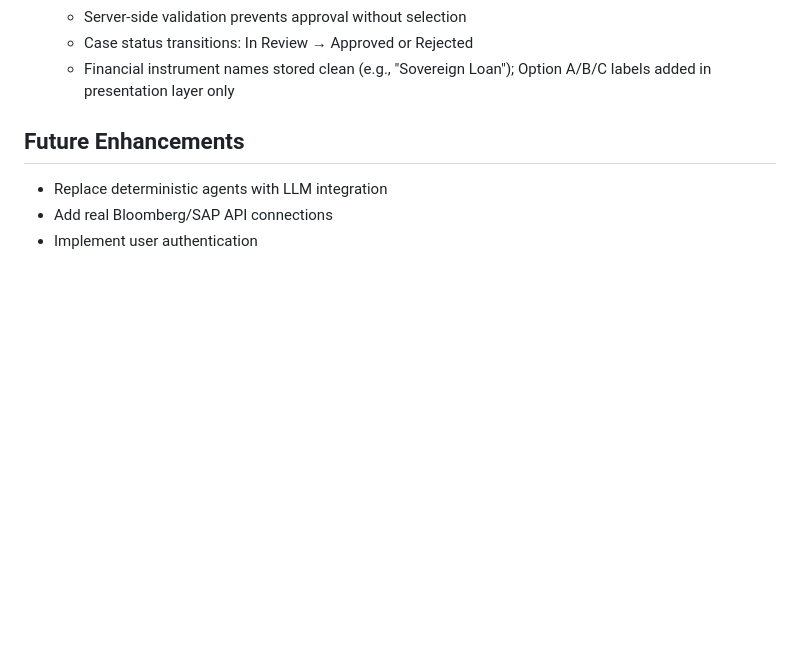
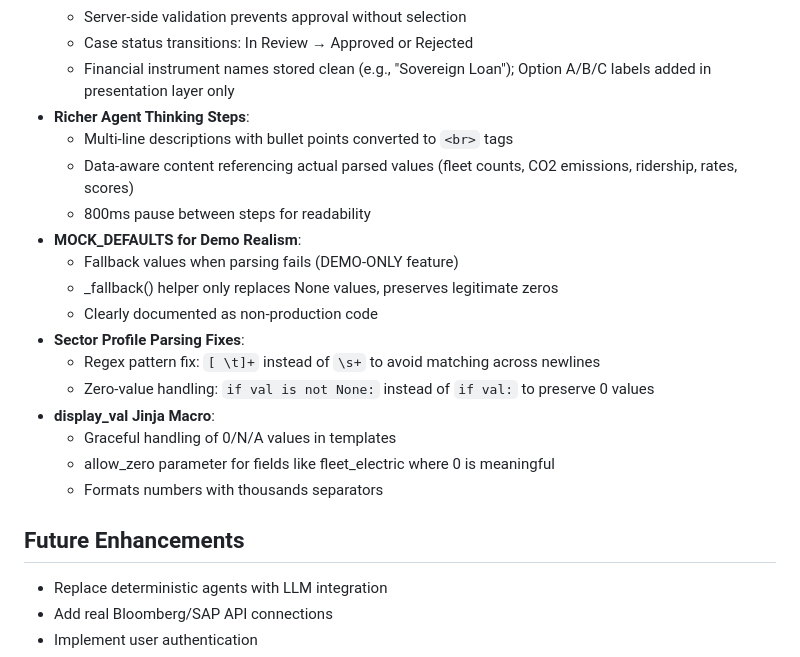
Before and after one commit to masoom181096/ConceptReviewTool, a Markdown page: replit.md, the part around the change. Rendered like a GitHub page; blank space fills up the shorter version.

Commit message:
Improve sector profile data display and agent output formatting
Update replit.md to document enhancements in agent thinking steps, mock defaults, sector profile parsing, and Jinja macro formatting.

Replit-Commit-Author: Agent
Replit-Commit-Session-Id: 3b8bb083-30cb-4177-bcae-d30b09678aec
Replit-Commit-Checkpoint-Type: full_checkpoint
Replit-Commit-Event-Id: f20065af-e1d0-44f6-b732-03e1d56d7848
Replit-Commit-Screenshot-Url: https://storage.googleapis.com/screenshot-production-us-central1/bb77007f-fa19-45c9-af34-7465a1598c5e/3b8bb083-30cb-4177-bcae-d30b09678aec/dQEqlWp

```diff
--- a/replit.md
+++ b/replit.md
@@ -122,6 +122,21 @@ static/
   - Server-side validation prevents approval without selection
   - Case status transitions: In Review → Approved or Rejected
   - Financial instrument names stored clean (e.g., "Sovereign Loan"); Option A/B/C labels added in presentation layer only
+- **Richer Agent Thinking Steps**:
+  - Multi-line descriptions with bullet points converted to `<br>` tags
+  - Data-aware content referencing actual parsed values (fleet counts, CO2 emissions, ridership, rates, scores)
+  - 800ms pause between steps for readability
+- **MOCK_DEFAULTS for Demo Realism**:
+  - Fallback values when parsing fails (DEMO-ONLY feature)
+  - _fallback() helper only replaces None values, preserves legitimate zeros
+  - Clearly documented as non-production code
+- **Sector Profile Parsing Fixes**:
+  - Regex pattern fix: `[ \t]+` instead of `\s+` to avoid matching across newlines
+  - Zero-value handling: `if val is not None:` instead of `if val:` to preserve 0 values
+- **display_val Jinja Macro**:
+  - Graceful handling of 0/N/A values in templates
+  - allow_zero parameter for fields like fleet_electric where 0 is meaningful
+  - Formats numbers with thousands separators
 
 ## Future Enhancements
 - Replace deterministic agents with LLM integration
```
